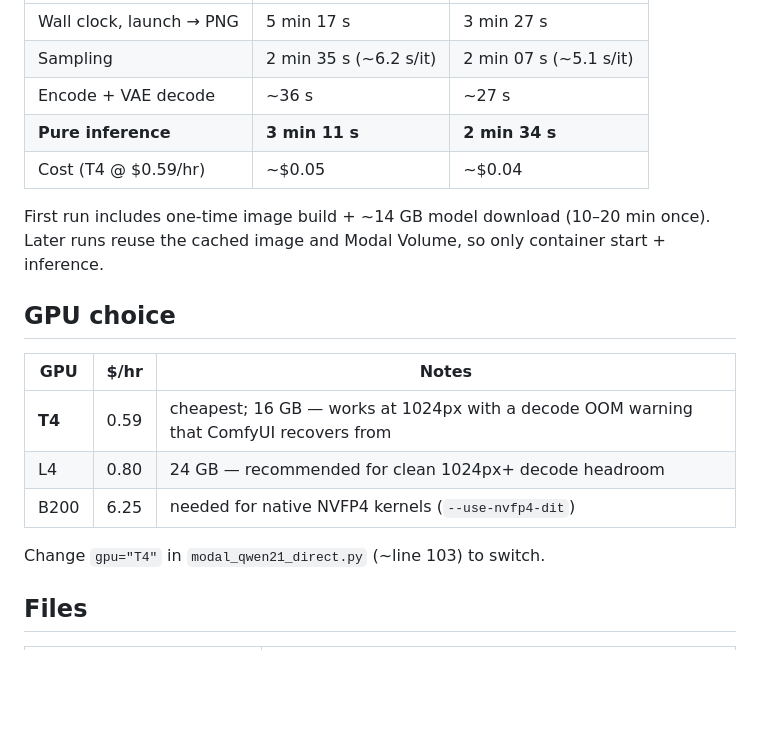
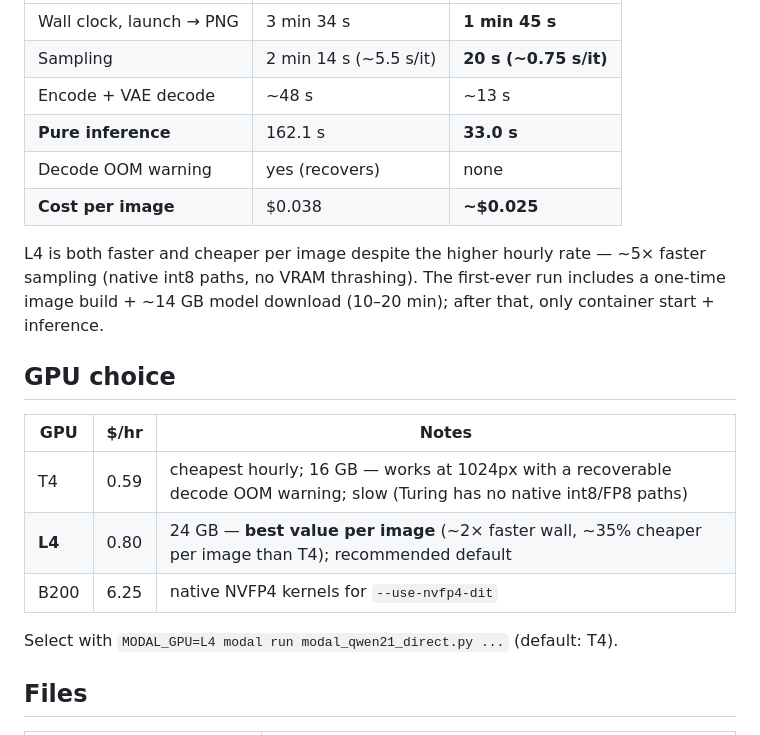
Before and after one commit to rajvermacas/runpod-setup, a Markdown page: README.md, the part around one of its changes. Rendered like a GitHub page; blank space fills up the shorter version.

```diff
--- a/README.md
+++ b/README.md
@@ -68,21 +104,22 @@ modal run modal_qwen21_direct.py --prompt "..." --use-nvfp4-dit
 |---|---|---|
-| Wall clock, launch → PNG | 5 min 17 s | 3 min 27 s |
-| Sampling | 2 min 35 s (~6.2 s/it) | 2 min 07 s (~5.1 s/it) |
-| Encode + VAE decode | ~36 s | ~27 s |
-| **Pure inference** | **3 min 11 s** | **2 min 34 s** |
-| Cost (T4 @ $0.59/hr) | ~$0.05 | ~$0.04 |
+| Wall clock, launch → PNG | 3 min 34 s | **1 min 45 s** |
+| Sampling | 2 min 14 s (~5.5 s/it) | **20 s (~0.75 s/it)** |
+| Encode + VAE decode | ~48 s | ~13 s |
+| **Pure inference** | 162.1 s | **33.0 s** |
+| Decode OOM warning | yes (recovers) | none |
+| **Cost per image** | $0.038 | **~$0.025** |
 
-First run includes one-time image build + ~14 GB model download (10–20 min once). Later runs reuse the cached image and Modal Volume, so only container start + inference.
+L4 is both faster and cheaper per image despite the higher hourly rate — ~5× faster sampling (native int8 paths, no VRAM thrashing). The first-ever run includes a one-time image build + ~14 GB model download (10–20 min); after that, only container start + inference.
 
 ## GPU choice
 
 | GPU | $/hr | Notes |
 |---|---|---|
-| **T4** | 0.59 | cheapest; 16 GB — works at 1024px with a decode OOM warning that ComfyUI recovers from |
-| L4 | 0.80 | 24 GB — recommended for clean 1024px+ decode headroom |
-| B200 | 6.25 | needed for native NVFP4 kernels (`--use-nvfp4-dit`) |
+| T4 | 0.59 | cheapest hourly; 16 GB — works at 1024px with a recoverable decode OOM warning; slow (Turing has no native int8/FP8 paths) |
+| **L4** | 0.80 | 24 GB — **best value per image** (~2× faster wall, ~35% cheaper per image than T4); recommended default |
+| B200 | 6.25 | native NVFP4 kernels for `--use-nvfp4-dit` |
 
-Change `gpu="T4"` in `modal_qwen21_direct.py` (~line 103) to switch.
+Select with `MODAL_GPU=L4 modal run modal_qwen21_direct.py ...` (default: T4).
 
 ## Files
 
```
Also changed, not shown: other parts of README.md (+45 -9 lines).
